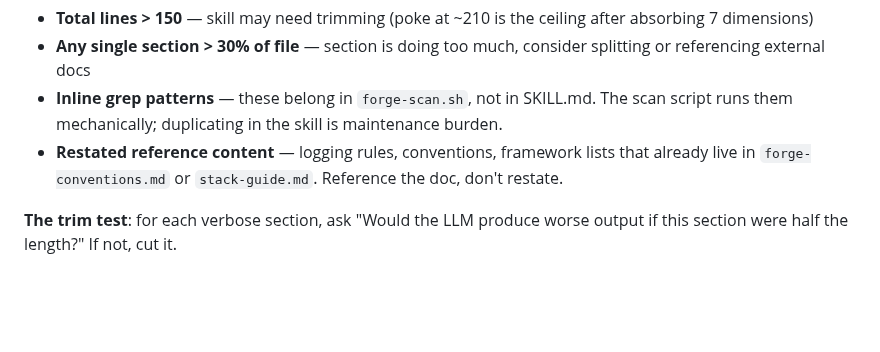
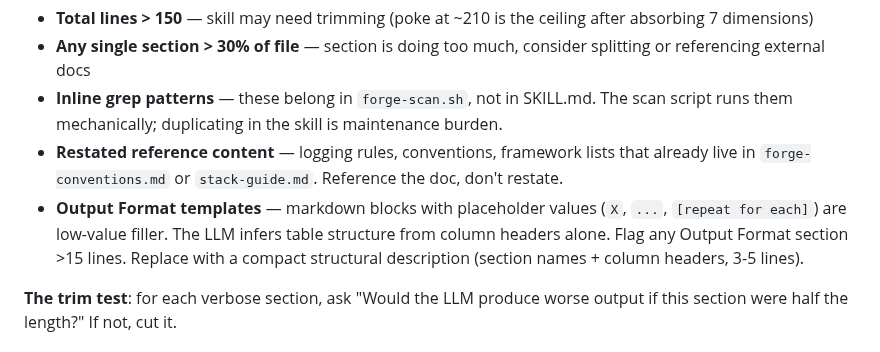
Before and after one commit to forge-arcana/forge, a Markdown page: skills/purge/SKILL.md, the part around the change. Rendered like a GitHub page; blank space fills up the shorter version.

Commit message:
Promote output-template bloat detection from learning into purge SKILL.md
Learnings read during pre-flight don't reliably change behavior — the LLM
follows SKILL.md instructions during execution. Detection rules must live
in the skill itself to be actionable.

Co-Authored-By: Claude Opus 4.6 (1M context) <noreply@anthropic.com>

```diff
--- a/skills/purge/SKILL.md
+++ b/skills/purge/SKILL.md
@@ -90,6 +90,7 @@ Use the scan script's section-level breakdown. Flag any skill where:
 - **Any single section > 30% of file** — section is doing too much, consider splitting or referencing external docs
 - **Inline grep patterns** — these belong in `forge-scan.sh`, not in SKILL.md. The scan script runs them mechanically; duplicating in the skill is maintenance burden.
 - **Restated reference content** — logging rules, conventions, framework lists that already live in `forge-conventions.md` or `stack-guide.md`. Reference the doc, don't restate.
+- **Output Format templates** — markdown blocks with placeholder values (`X`, `...`, `[repeat for each]`) are low-value filler. The LLM infers table structure from column headers alone. Flag any Output Format section >15 lines. Replace with a compact structural description (section names + column headers, 3-5 lines).
 
 **The trim test**: for each verbose section, ask "Would the LLM produce worse output if this section were half the length?" If not, cut it.
 
```
